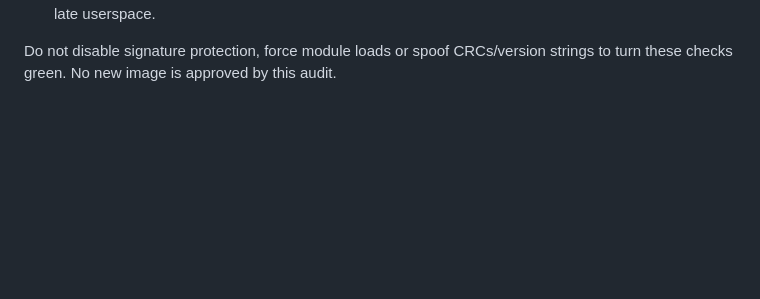
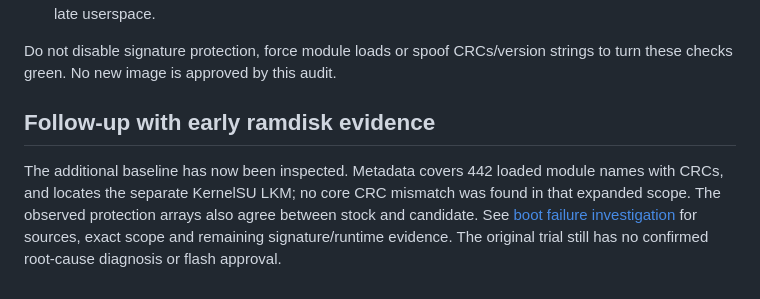
Before and after one commit to mystivara-creator/Umbrella-Project, a Markdown page: docs/TEST01_AUDIT.md, the part around the change. Drawn GitHub-style; blank space fills up the shorter version.

```diff
--- a/docs/TEST01_AUDIT.md
+++ b/docs/TEST01_AUDIT.md
@@ -100,3 +100,12 @@ Before another device trial:
 
 Do not disable signature protection, force module loads or spoof CRCs/version
 strings to turn these checks green. No new image is approved by this audit.
+
+## Follow-up with early ramdisk evidence
+
+The additional baseline has now been inspected. Metadata covers 442 loaded
+module names with CRCs, and locates the separate KernelSU LKM; no core CRC
+mismatch was found in that expanded scope. The observed protection arrays
+also agree between stock and candidate. See [boot failure investigation](BOOT_FAILURE_ANALYSIS.md)
+for sources, exact scope and remaining signature/runtime evidence. The
+original trial still has no confirmed root-cause diagnosis or flash approval.
```
Also changed, not shown: docs/BOOT_FAILURE_ANALYSIS.md (added, +113 -0 lines).
